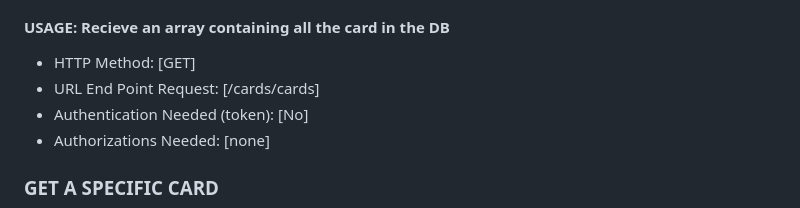
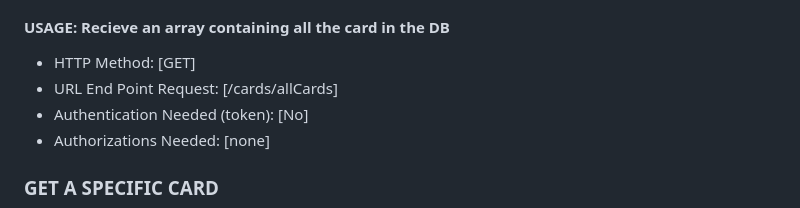
Before and after one commit to AmitSegal26/forniturizeServer, a Markdown page: README.MD, the part around the change. GitHub-like rendering.

```diff
--- a/README.MD
+++ b/README.MD
@@ -198,7 +198,7 @@ To access certain endpoints, [AUTHORIZATION known as TOKEN - *header key is "x-a
 #### USAGE: Recieve an array containing all the card in the DB
 
 - HTTP Method: [GET]
-- URL End Point Request: [/cards/cards]
+- URL End Point Request: [/cards/allCards]
 - Authentication Needed (token): [No]
 - Authorizations Needed: [none]
 
```
